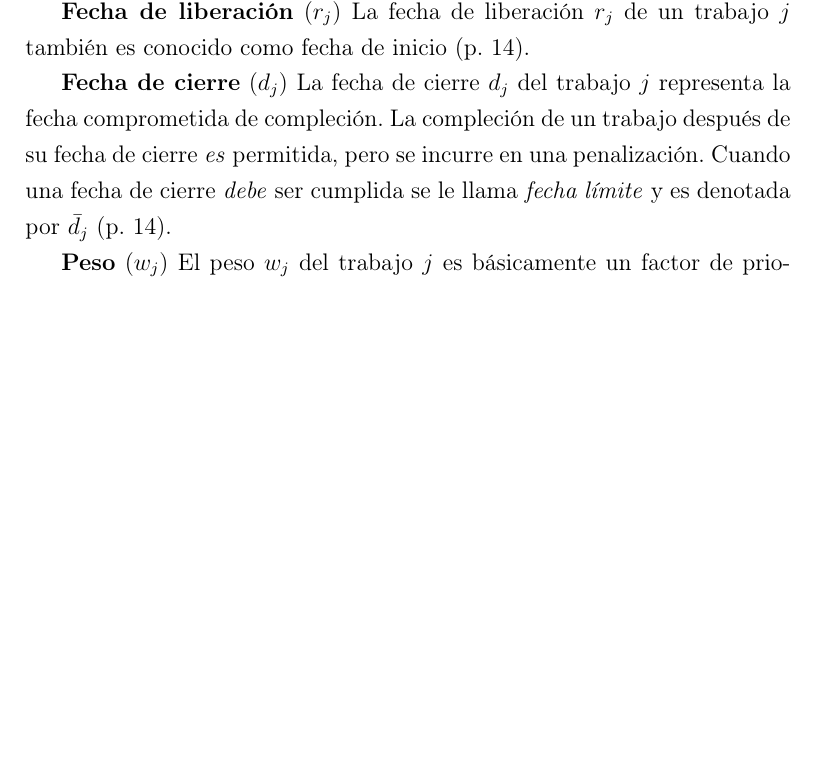
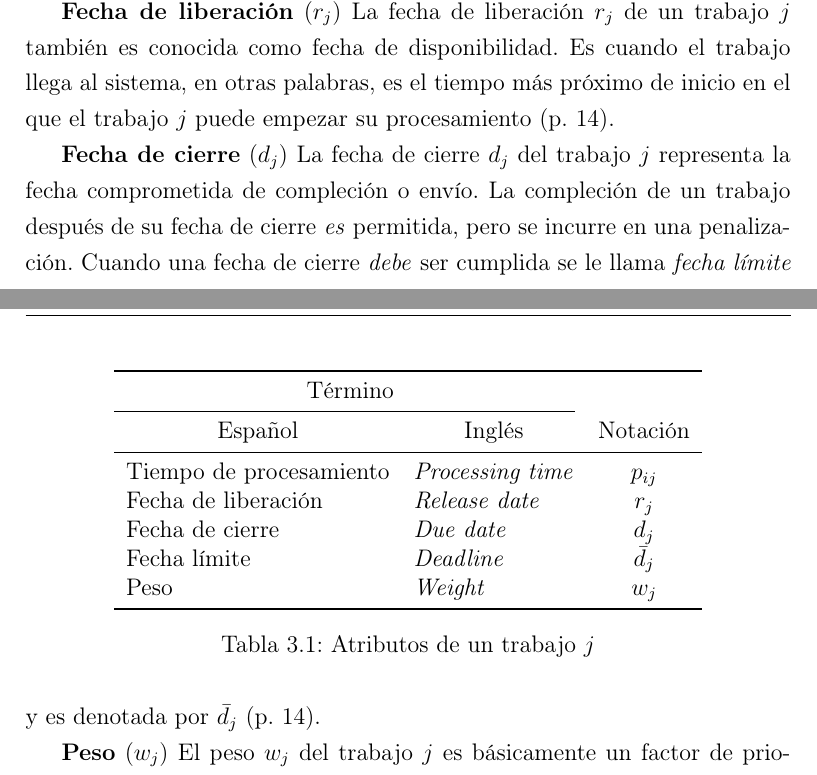
Before and after one commit to harciga/Tesis, a LaTeX thesis (Tesis.tex): part of page 67 of 89 before the commit and two parts of pages 67 and 68 of 90 after it, the two joined at a grey line, cut so that both start at the same text, the shorter picture padded with empty space. Compiled offline with pdfLaTeX.

Commit message:
First table

```diff
--- a/Tesis.tex
+++ b/Tesis.tex
@@ -25,6 +25,7 @@
 \usepackage{ragged2e}
 \usepackage{nameref}
 
+\usepackage{booktabs}
 \usepackage{setspace}
 \onehalfspacing
 \frenchspacing
@@ -547,9 +548,28 @@ Una síntesis completa de la notación es proporcionada en el apéndice A. Los s
 
-\textbf{Fecha de liberación} ($r_j$) La fecha de liberación $r_j$ de un trabajo $j$ también es conocido como fecha de inicio \citetext{p.~14}.
+\textbf{Fecha de liberación} ($r_j$) La fecha de liberación $r_j$ de un trabajo $j$ también es conocida como fecha de disponibilidad. Es cuando el trabajo llega al sistema, en otras palabras, es el tiempo más próximo de inicio en el que el trabajo $j$ puede empezar su procesamiento \citetext{p.~14}.
 
-\textbf{Fecha de cierre} ($d_j$) La fecha de cierre $d_j$ del trabajo $j$ representa la fecha comprometida de compleción. La compleción de un trabajo después de su fecha de cierre \textit{es} permitida, pero se incurre en una penalización. Cuando una fecha de cierre \textit{debe} ser cumplida se le llama \textit{fecha límite} y es denotada por $\bar{d}_j$ \citetext{p.~14}.
+\textbf{Fecha de cierre} ($d_j$) La fecha de cierre $d_j$ del trabajo $j$ representa la fecha comprometida de compleción o envío. La compleción de un trabajo después de su fecha de cierre \textit{es} permitida, pero se incurre en una penalización. Cuando una fecha de cierre \textit{debe} ser cumplida se le llama \textit{fecha límite} y es denotada por $\bar{d}_j$ \citetext{p.~14}.
 
 \textbf{Peso} ($w_j$) El peso $w_j$ del trabajo $j$ es básicamente un factor de prioridad, denotando la importancia del trabajo $j$ en relación a otros trabajos en el sistema. Por ejemplo, este peso puede representar el costo actual de mantener el trabajo en el sistema. Este costo podría ser un activo o un costo de inventario; también podría representar la cantidad de valor ya agregado al trabajo \citetext{p.~14}.
+
+\begin{table}
+\centering
+\begin{tabular}{llc}
+\toprule
+  \multicolumn{2}{c}{Término} \\
+  \cmidrule(r){1-2}
+  \multicolumn{1}{c}{Español} & \multicolumn{1}{c}{Inglés} & Notación \\
+  \midrule
+  Tiempo de procesamiento & \textit{Processing time} & $p_{ij}$ \\
+  Fecha de liberación     & \textit{Release date}    & $r_j$ \\
+  Fecha de cierre & \textit{Due date} & $d_j$ \\
+  Fecha límite & \textit{Deadline} & $\bar{d}_j$ \\
+  Peso & \textit{Weight} & $w_j$ \\
+  \bottomrule
+\end{tabular}
+  \caption{Atributos de un trabajo $j$}
+  \label{tab:job_attributes}
+\end{table}
 
 Al hacer frente a un problema de programación, se le debe identificar antes de buscar su solución. Aceptando que el problema es complicado y para saber si ya ha sido resuelto en la literatura, se hace uso de una notación reconocida. Con este propósito se han creado «modelos» de talleres, los cuales difieren uno de otro por su composición y la organización de sus recursos \citep[p.~7]{TKindt2002}. Un problema de programación es descrito por una tripleta $\alpha\: |\: \beta\: |\: \gamma$. El campo $\alpha$ describe el entorno de la máquina y contiene únicamente un valor. El campo $\beta$ provee detalles de las características del procesamiento y restricciones, puede no tener valor alguno, un solo valor o múltiples valores. El campo $\gamma$ describe el objetivo a ser minimizado y frecuentemente contiene un solo valor \citep[p.~14]{Pinedo1995}.
 
```
Also changed, not shown: Tesis.tex (4 more changed lines).
